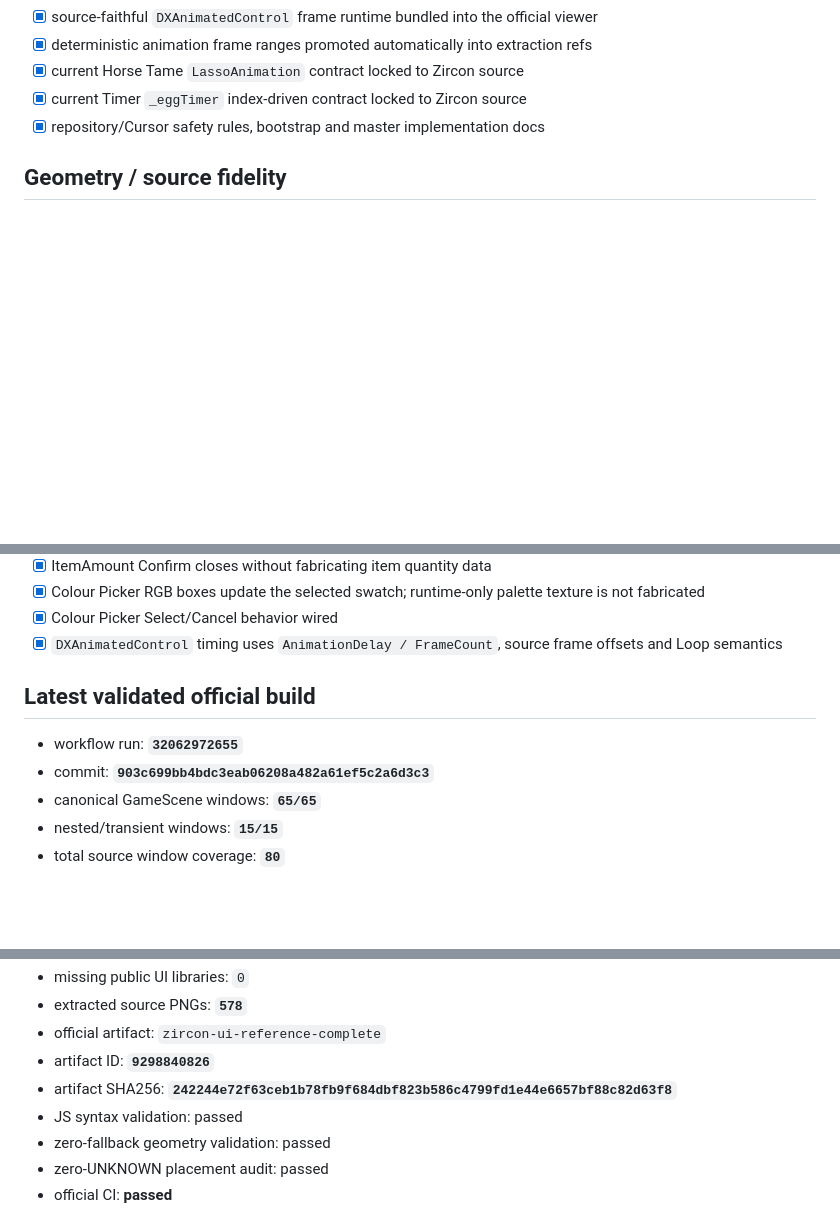
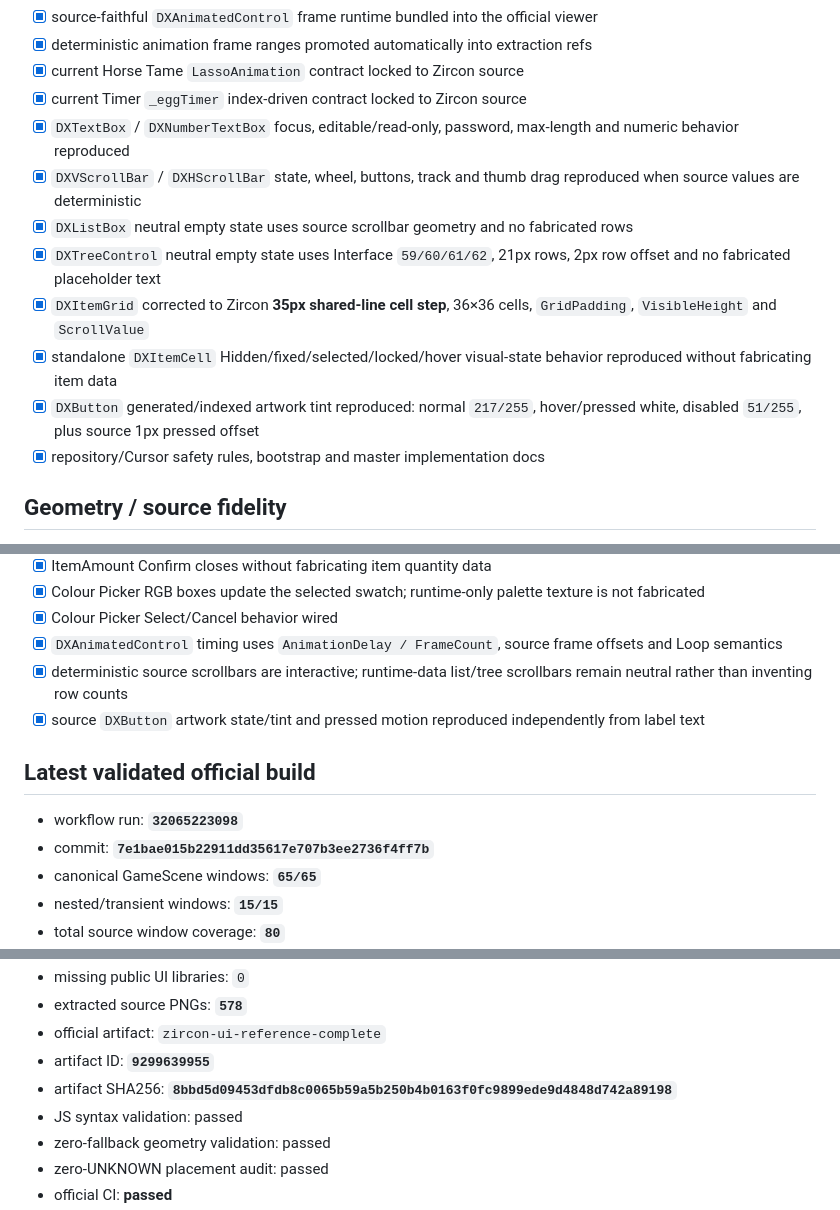
Before and after one commit to DiaburN/Origins, a Markdown page: docs/BUILD_STATUS.md, 3 parts joined by grey strips. GitHub-like rendering; blank space fills up the shorter version.

Commit message:
Consolidate Zircon control fidelity through DXButton pass

```diff
--- a/docs/BUILD_STATUS.md
+++ b/docs/BUILD_STATUS.md
@@ -42,6 +41,13 @@ Authoritative branch: `origins-game-v1`
 - [x] deterministic animation frame ranges promoted automatically into extraction refs
 - [x] current Horse Tame `LassoAnimation` contract locked to Zircon source
 - [x] current Timer `_eggTimer` index-driven contract locked to Zircon source
+- [x] `DXTextBox` / `DXNumberTextBox` focus, editable/read-only, password, max-length and numeric behavior reproduced
+- [x] `DXVScrollBar` / `DXHScrollBar` state, wheel, buttons, track and thumb drag reproduced when source values are deterministic
+- [x] `DXListBox` neutral empty state uses source scrollbar geometry and no fabricated rows
+- [x] `DXTreeControl` neutral empty state uses Interface `59/60/61/62`, 21px rows, 2px row offset and no fabricated placeholder text
+- [x] `DXItemGrid` corrected to Zircon **35px shared-line cell step**, 36×36 cells, `GridPadding`, `VisibleHeight` and `ScrollValue`
+- [x] standalone `DXItemCell` Hidden/fixed/selected/locked/hover visual-state behavior reproduced without fabricating item data
+- [x] `DXButton` generated/indexed artwork tint reproduced: normal `217/255`, hover/pressed white, disabled `51/255`, plus source 1px pressed offset
 - [x] repository/Cursor safety rules, bootstrap and master implementation docs
 
 ## Geometry / source fidelity
@@ -144,11 +150,13 @@ Runtime values are represented as runtime contracts rather than sample/fake game
 - [x] Colour Picker RGB boxes update the selected swatch; runtime-only palette texture is not fabricated
 - [x] Colour Picker Select/Cancel behavior wired
 - [x] `DXAnimatedControl` timing uses `AnimationDelay / FrameCount`, source frame offsets and Loop semantics
+- [x] deterministic source scrollbars are interactive; runtime-data list/tree scrollbars remain neutral rather than inventing row counts
+- [x] source `DXButton` artwork state/tint and pressed motion reproduced independently from label text
 
 ## Latest validated official build
 
-- workflow run: **`32062972655`**
-- commit: **`903c699bb4bdc3eab06208a482a61ef5c2a6d3c3`**
+- workflow run: **`32065223098`**
+- commit: **`7e1bae015b22911dd35617e707b3ee2736f4ff7b`**
 - canonical GameScene windows: **`65/65`**
 - nested/transient windows: **`15/15`**
 - total source window coverage: **`80`**
@@ -176,8 +184,8 @@ Runtime values are represented as runtime contracts rather than sample/fake game
 - missing public UI libraries: `0`
 - extracted source PNGs: **`578`**
 - official artifact: `zircon-ui-reference-complete`
-- artifact ID: **`9298840826`**
-- artifact SHA256: **`242244e72f63ceb1b78fb9f684dbf823b586c4799fd1e44e6657bf88c82d63f8`**
+- artifact ID: **`9299639955`**
+- artifact SHA256: **`8bbd5d09453dfdb8c0065b59a5b250b4b0163f0fc9899ede9d4848d742a89198`**
 - JS syntax validation: passed
 - zero-fallback geometry validation: passed
 - zero-UNKNOWN placement audit: passed
```
Also changed, not shown: other parts of docs/BUILD_STATUS.md (+3 -1 lines).
